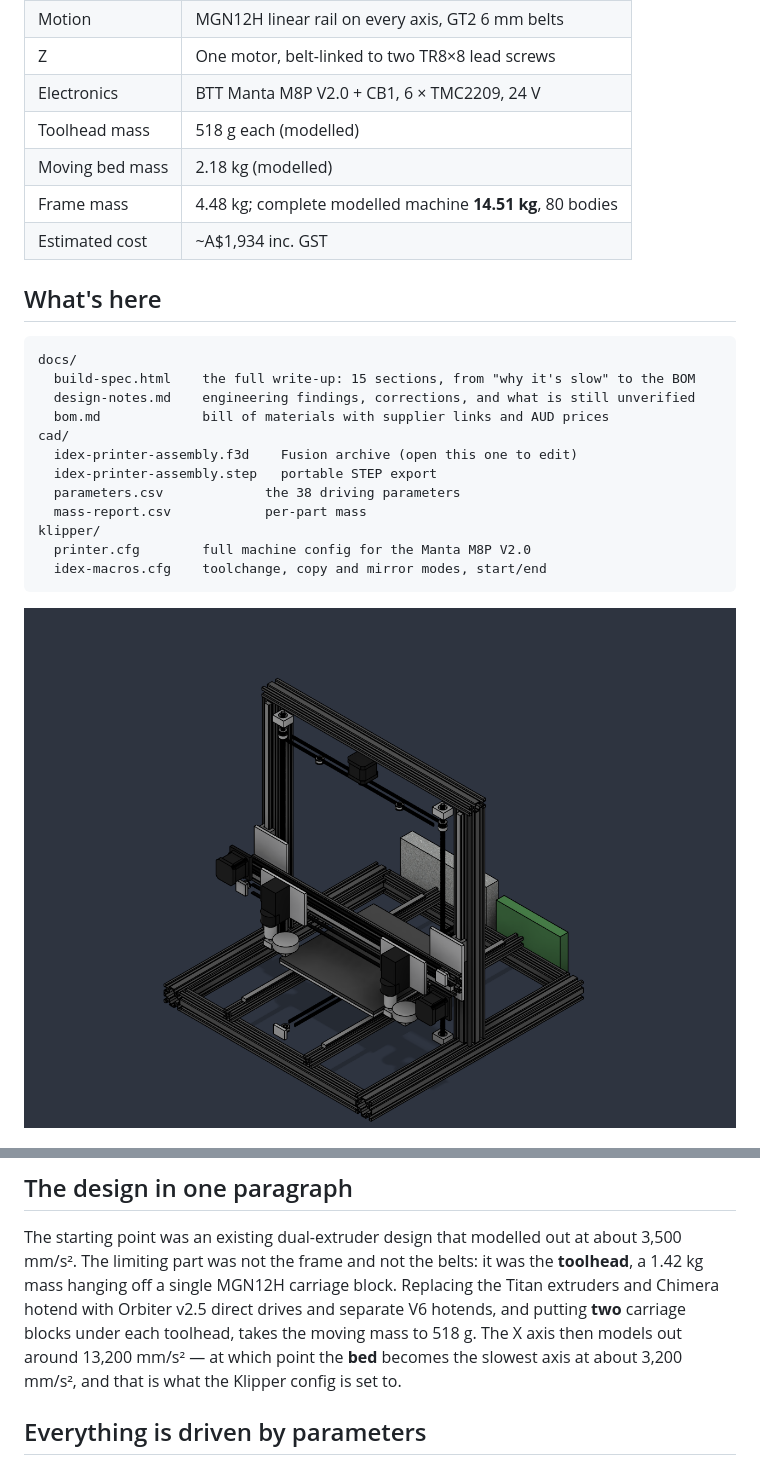
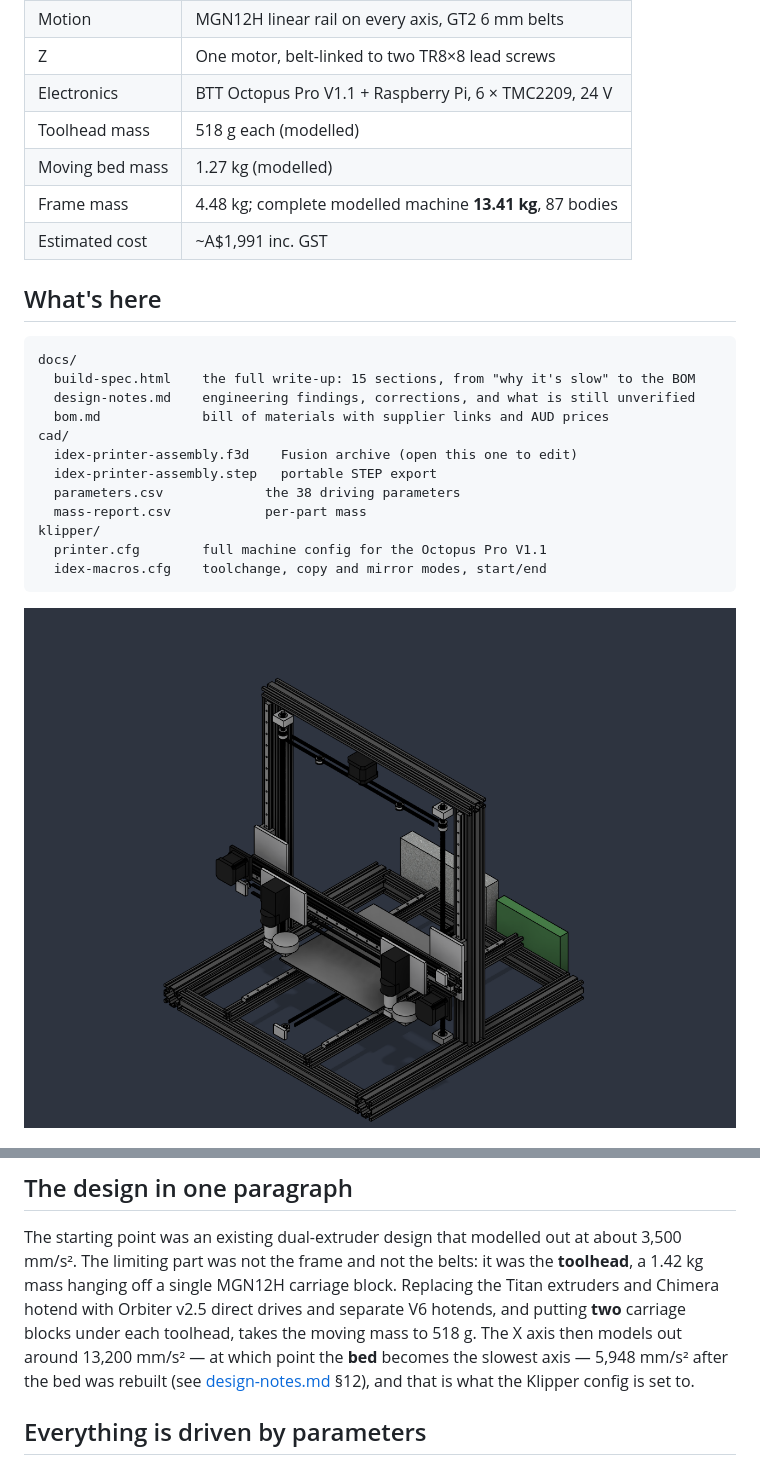
Before and after one commit to Deejpotter/idex-3d-printer, a Markdown page: README.md, 2 parts joined by grey strips. Drawn GitHub-style; pictures changed too: docs/assembly.png.

````diff
--- a/README.md
+++ b/README.md
@@ -15,11 +15,11 @@ frame, X gantry, two toolheads, Y axis and bed, Z axis, electronics.
 | Frame | 4040 / 2040 / 2020 V-slot, 520 × 530 × 560 mm |
 | Motion | MGN12H linear rail on every axis, GT2 6 mm belts |
 | Z | One motor, belt-linked to two TR8×8 lead screws |
-| Electronics | BTT Manta M8P V2.0 + CB1, 6 × TMC2209, 24 V |
+| Electronics | BTT Octopus Pro V1.1 + Raspberry Pi, 6 × TMC2209, 24 V |
 | Toolhead mass | 518 g each (modelled) |
-| Moving bed mass | 2.18 kg (modelled) |
-| Frame mass | 4.48 kg; complete modelled machine **14.51 kg**, 80 bodies |
-| Estimated cost | ~A$1,934 inc. GST |
+| Moving bed mass | 1.27 kg (modelled) |
+| Frame mass | 4.48 kg; complete modelled machine **13.41 kg**, 87 bodies |
+| Estimated cost | ~A$1,991 inc. GST |
 
 ## What's here
 
@@ -34,7 +34,7 @@ cad/
   parameters.csv             the 38 driving parameters
   mass-report.csv            per-part mass
 klipper/
-  printer.cfg        full machine config for the Manta M8P V2.0
+  printer.cfg        full machine config for the Octopus Pro V1.1
   idex-macros.cfg    toolchange, copy and mirror modes, start/end
 ```
 
@@ -53,8 +53,8 @@ The starting point was an existing dual-extruder design that modelled out at abo
 Titan extruders and Chimera hotend with Orbiter v2.5 direct drives and separate V6
 hotends, and putting **two** carriage blocks under each toolhead, takes the moving mass
 to 518 g. The X axis then models out around 13,200 mm/s² — at which point the **bed**
-becomes the slowest axis at about 3,200 mm/s², and that is what the Klipper config is
-set to.
+becomes the slowest axis — 5,948 mm/s² after the bed was rebuilt (see
+[design-notes.md](docs/design-notes.md) §12), and that is what the Klipper config is set to.
 
 ## Everything is driven by parameters
 
````
Also changed, not shown: docs/bom.md (+17 -22 lines), docs/design-notes.md (+104 -8 lines), 5 other files.
